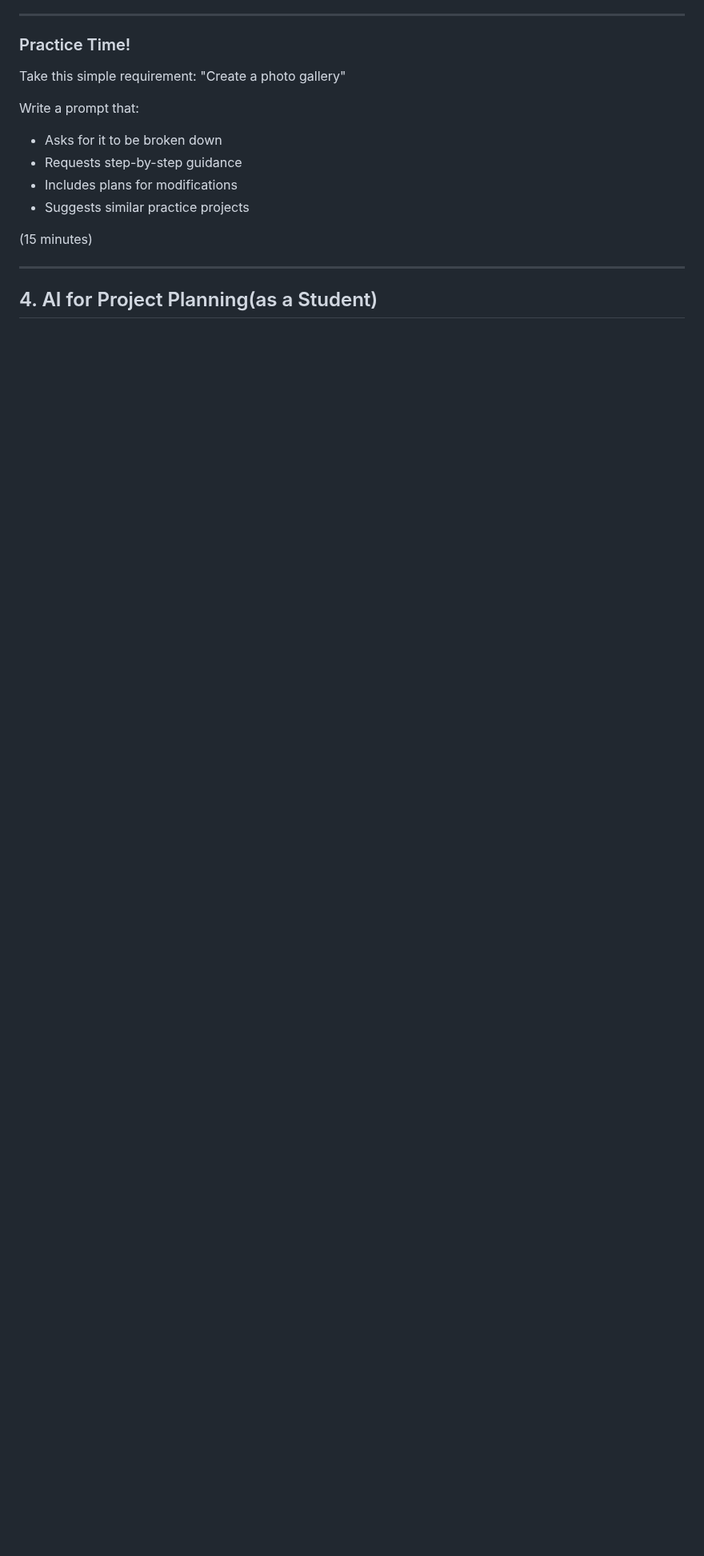
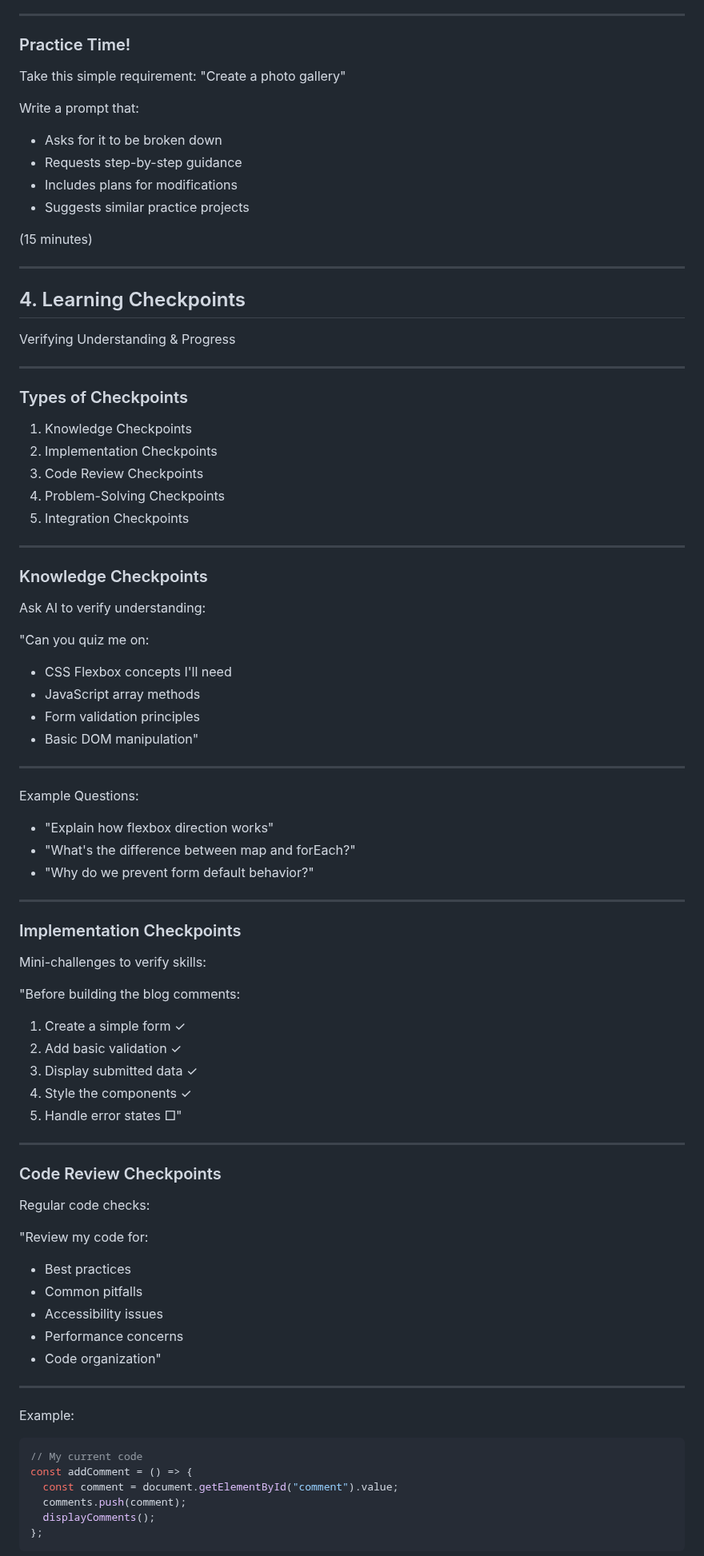
Before and after one commit to lars-derichter/ai-programming-students, a Markdown page: slides.md, the part around one of its changes. Shown at 80% size. Rendered like a GitHub page; blank space fills up the shorter version.

Commit message:
checkpoints

````diff
--- a/slides.md
+++ b/slides.md
@@ -716,4 +717,79 @@ Write a prompt that:
 
 ---
 
-## 4. AI for Project Planning(as a Student)
+## 4. Learning Checkpoints
+
+Verifying Understanding & Progress
+
+---
+
+### Types of Checkpoints
+
+1. Knowledge Checkpoints
+2. Implementation Checkpoints
+3. Code Review Checkpoints
+4. Problem-Solving Checkpoints
+5. Integration Checkpoints
+
+---
+
+### Knowledge Checkpoints
+
+Ask AI to verify understanding:
+
+"Can you quiz me on:
+
+- CSS Flexbox concepts I'll need
+- JavaScript array methods
+- Form validation principles
+- Basic DOM manipulation"
+
+---
+
+Example Questions:
+
+- "Explain how flexbox direction works"
+- "What's the difference between map and forEach?"
+- "Why do we prevent form default behavior?"
+
+---
+
+### Implementation Checkpoints
+
+Mini-challenges to verify skills:
+
+"Before building the blog comments:
+
+1. Create a simple form ✓
+2. Add basic validation ✓
+3. Display submitted data ✓
+4. Style the components ✓
+5. Handle error states □"
+
+---
+
+### Code Review Checkpoints
+
+Regular code checks:
+
+"Review my code for:
+
+- Best practices
+- Common pitfalls
+- Accessibility issues
+- Performance concerns
+- Code organization"
+
+---
+
+Example:
+
+```javascript
+// My current code
+const addComment = () => {
+  const comment = document.getElementById("comment").value;
+  comments.push(comment);
+  displayComments();
+};
+```
+
````
Also changed, not shown: other parts of slides.md (+103 -1 lines).
